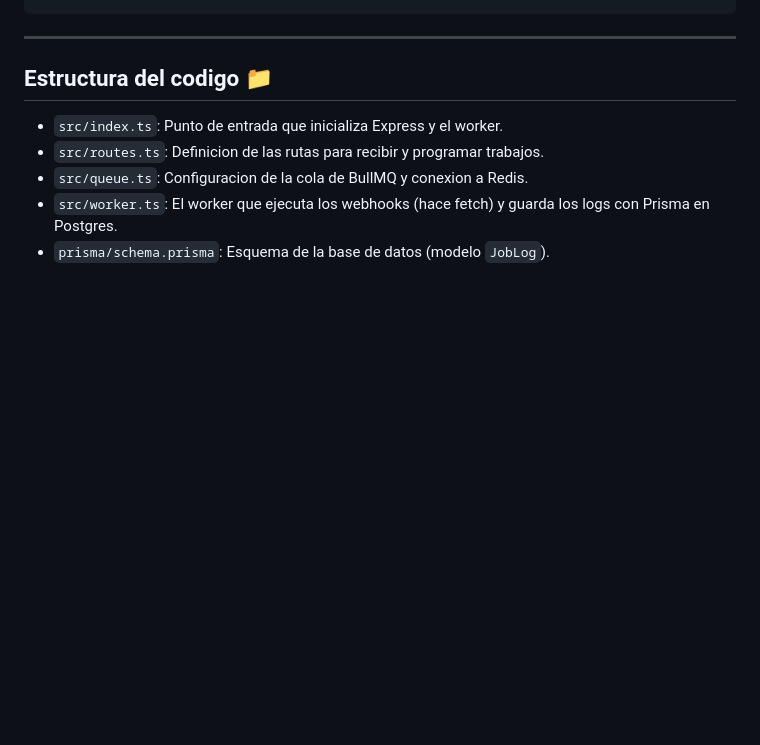
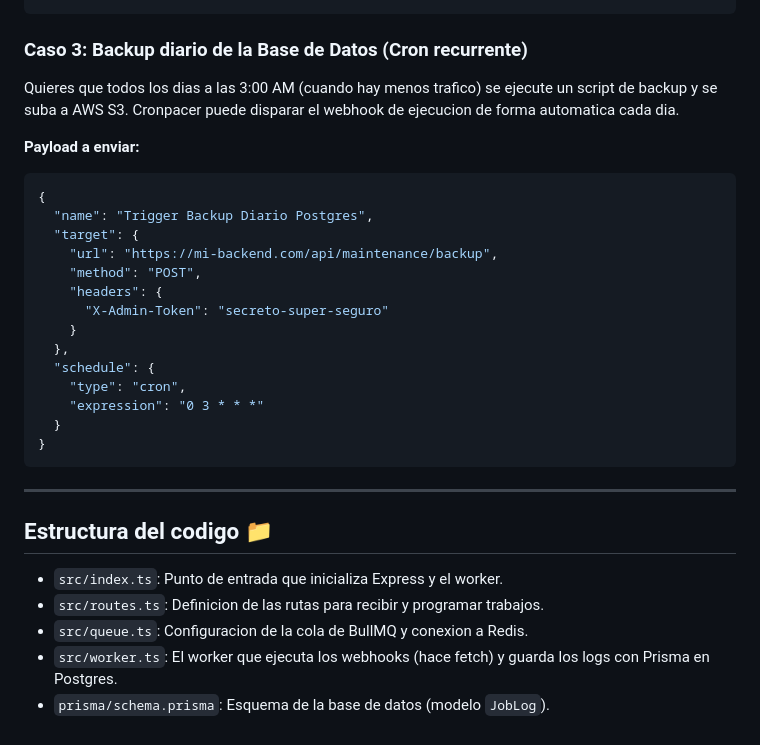
Before and after one commit to MarcosAIL/cronpacer, a Markdown page: README.md, the part around one of its changes. GitHub-like rendering; blank space fills up the shorter version.

````diff
--- a/README.md
+++ b/README.md
@@ -106,3 +166,24 @@ Para que se ejecute, por ejemplo, cada minuto:
+### Caso 3: Backup diario de la Base de Datos (Cron recurrente)
+Quieres que todos los dias a las 3:00 AM (cuando hay menos trafico) se ejecute un script de backup y se suba a AWS S3. Cronpacer puede disparar el webhook de ejecucion de forma automatica cada dia.
+
+**Payload a enviar:**
+```json
+{
+  "name": "Trigger Backup Diario Postgres",
+  "target": {
+    "url": "https://mi-backend.com/api/maintenance/backup",
+    "method": "POST",
+    "headers": {
+      "X-Admin-Token": "secreto-super-seguro"
+    }
+  },
+  "schedule": {
+    "type": "cron",
+    "expression": "0 3 * * *"
+  }
+}
+```
+
 ---
 
 ## Estructura del codigo 📁
````
Also changed, not shown: other parts of README.md (+60 -0 lines).
